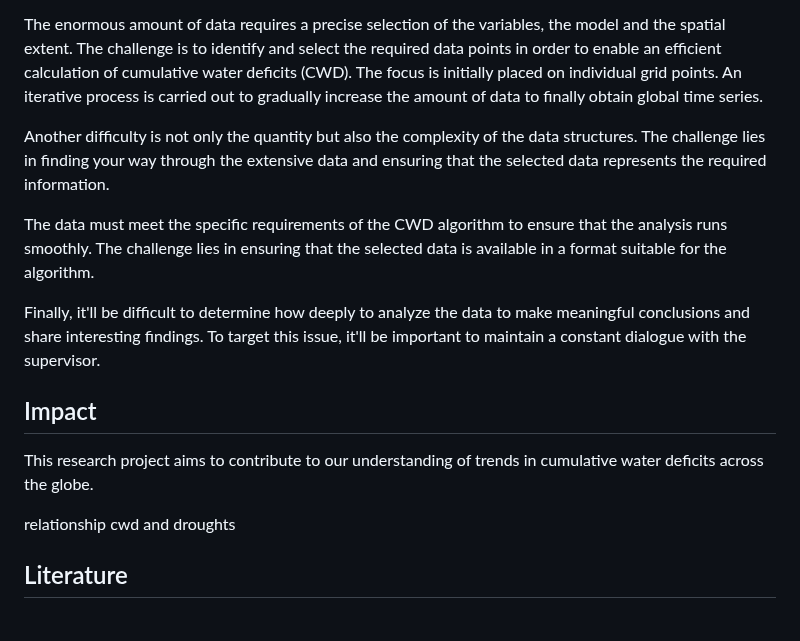
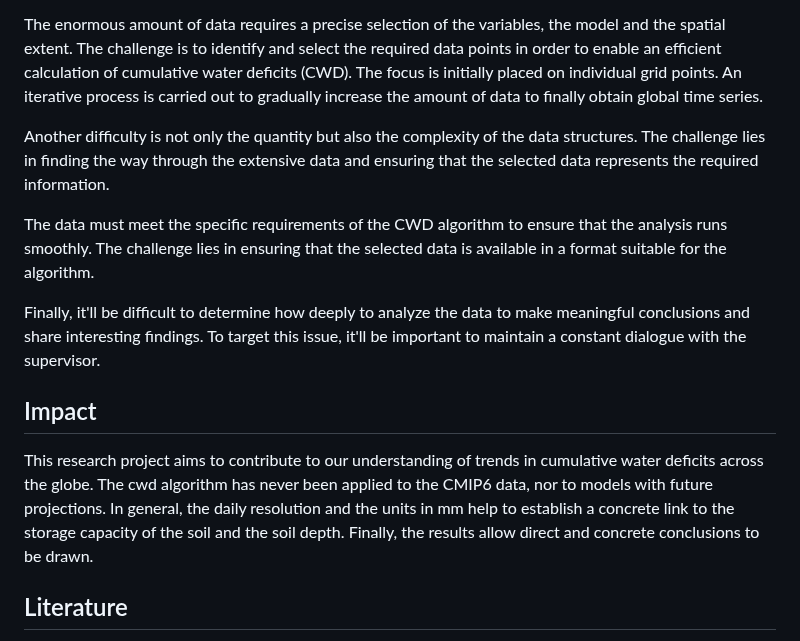
Before and after one commit to geco-bern/bachelor_thesis_patriciagribi, a Markdown page: README.md, the part around the change. Drawn GitHub-style.

```diff
--- a/README.md
+++ b/README.md
@@ -32,7 +32,7 @@ A significant risk lies in the difficulty of accessing the needed data due to th
 
 The enormous amount of data requires a precise selection of the variables, the model and the spatial extent. The challenge is to identify and select the required data points in order to enable an efficient calculation of cumulative water deficits (CWD). The focus is initially placed on individual grid points. An iterative process is carried out to gradually increase the amount of data to finally obtain global time series.
 
-Another difficulty is not only the quantity but also the complexity of the data structures. The challenge lies in finding your way through the extensive data and ensuring that the selected data represents the required information.
+Another difficulty is not only the quantity but also the complexity of the data structures. The challenge lies in finding the way through the extensive data and ensuring that the selected data represents the required information.
 
 The data must meet the specific requirements of the CWD algorithm to ensure that the analysis runs smoothly. The challenge lies in ensuring that the selected data is available in a format suitable for the algorithm.
 
@@ -40,9 +40,7 @@ Finally, it'll be difficult to determine how deeply to analyze the data to make
 
 ## Impact
 
-This research project aims to contribute to our understanding of trends in cumulative water deficits across the globe.
-
-relationship cwd and droughts
+This research project aims to contribute to our understanding of trends in cumulative water deficits across the globe. The cwd algorithm has never been applied to the CMIP6 data, nor to models with future projections. In general, the daily resolution and the units in mm help to establish a concrete link to the storage capacity of the soil and the soil depth. Finally, the results allow direct and concrete conclusions to be drawn.
 
 ## Literature
 
```
